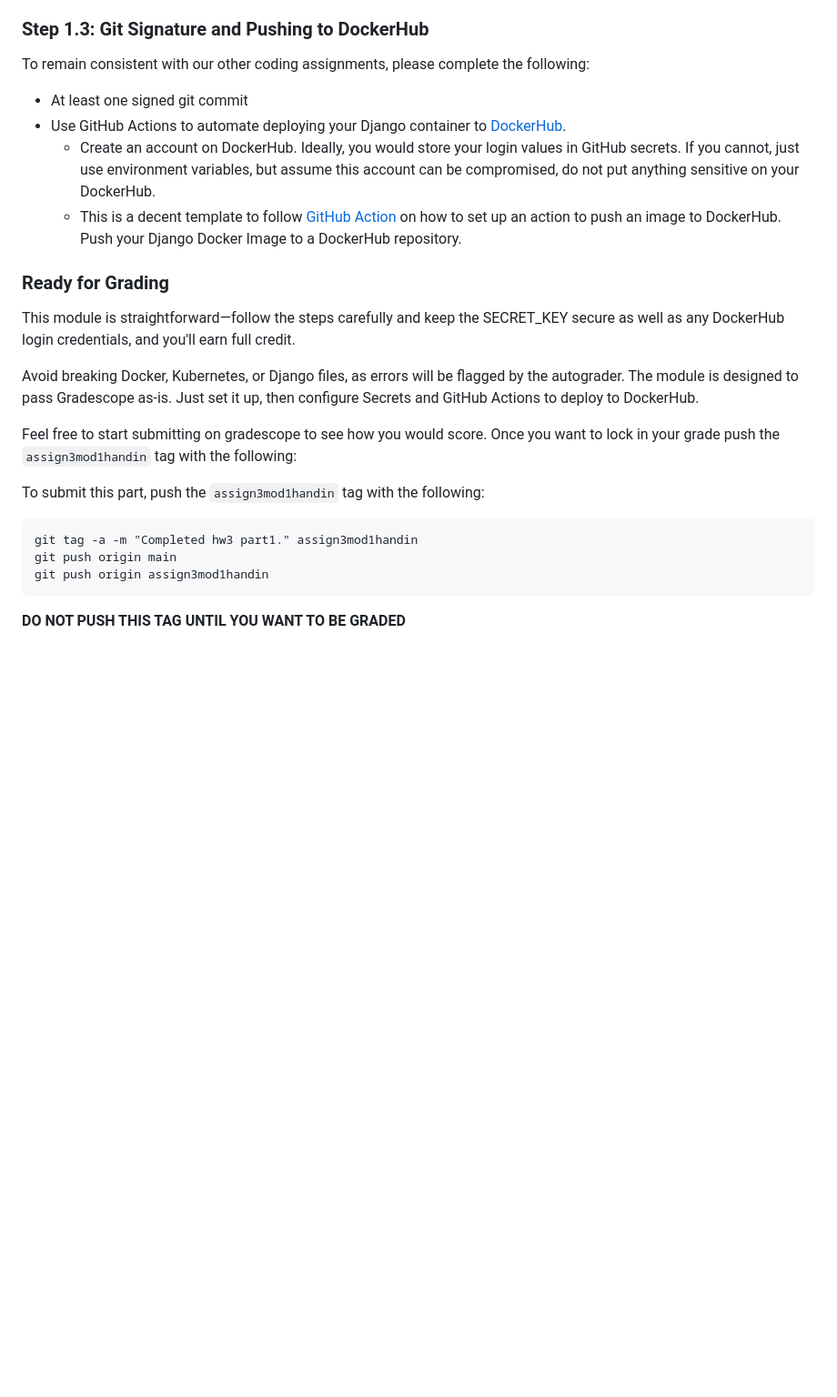
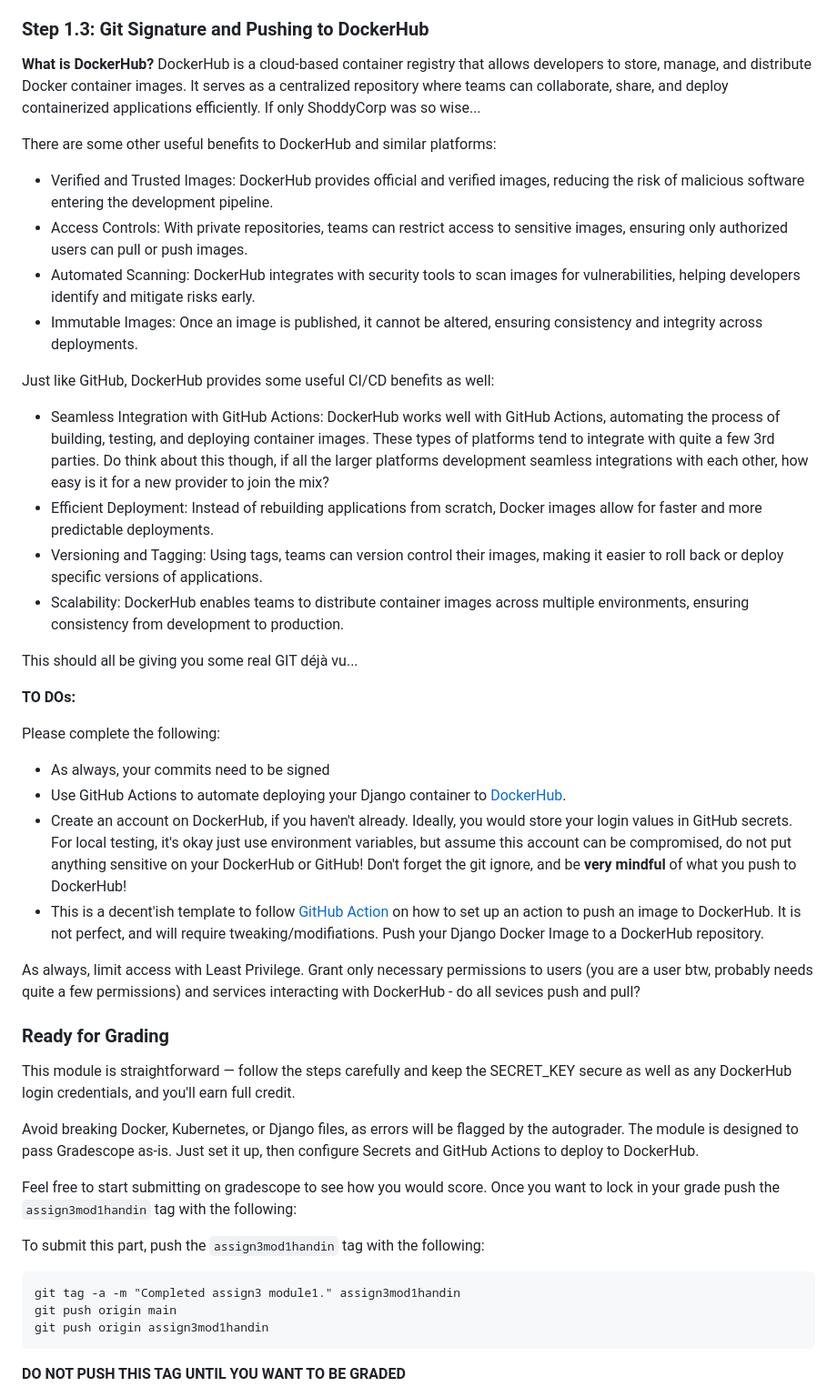
Before and after one commit to NYUAppSec/appsec_hw3, a Markdown page: README.md, the part around the change printed below. Shown: that part at 91% size. GitHub-like rendering; blank space fills up the shorter version.

Commit message:
Update README.md
Additional tweaks, language fixes, tag syntax repair, DockerHub explanation

````diff
--- a/README.md
+++ b/README.md
@@ -161,17 +165,39 @@ This should open your browser to the deployed site. You should be able to view t
 
 
 ### Step 1.3: Git Signature and Pushing to DockerHub
-To remain consistent with our other coding assignments, please complete the following:
 
-* At least one signed git commit
+**What is DockerHub?**
+DockerHub is a cloud-based container registry that allows developers to store, manage, and distribute Docker container images. It serves as a centralized repository where teams can collaborate, share, and deploy containerized applications efficiently. If only ShoddyCorp was so wise...
+
+There are some other useful benefits to DockerHub and similar platforms:
+* Verified and Trusted Images: DockerHub provides official and verified images, reducing the risk of malicious software entering the development pipeline.
+* Access Controls: With private repositories, teams can restrict access to sensitive images, ensuring only authorized users can pull or push images.
+* Automated Scanning: DockerHub integrates with security tools to scan images for vulnerabilities, helping developers identify and mitigate risks early.
+* Immutable Images: Once an image is published, it cannot be altered, ensuring consistency and integrity across deployments.
+
+Just like GitHub, DockerHub provides some useful CI/CD benefits as well:
+
+* Seamless Integration with GitHub Actions: DockerHub works well with GitHub Actions, automating the process of building, testing, and deploying container images. These types of platforms tend to integrate with quite a few 3rd parties. Do think about this though, if all the larger platforms development seamless integrations with each other, how easy is it for a new provider to join the mix?
+* Efficient Deployment: Instead of rebuilding applications from scratch, Docker images allow for faster and more predictable deployments.
+* Versioning and Tagging: Using tags, teams can version control their images, making it easier to roll back or deploy specific versions of applications.
+* Scalability: DockerHub enables teams to distribute container images across multiple environments, ensuring consistency from development to production.
+
+This should all be giving you some real GIT déjà vu...
+
+**TO DOs:**
+
+Please complete the following:
+
+* As always, your commits need to be signed
 * Use GitHub Actions to automate deploying your Django container to [DockerHub](https://hub.docker.com/).
-  * Create an account on DockerHub. Ideally, you would store your login values in GitHub secrets. If you cannot, just use environment variables, but assume this account can be compromised, do not put anything sensitive on your DockerHub.
-  * This is a decent template to follow [GitHub Action](https://github.com/docker/build-push-action) on how to set up an action to push an image to DockerHub. Push your Django Docker Image to a DockerHub repository.
+* Create an account on DockerHub, if you haven't already. Ideally, you would store your login values in GitHub secrets. For local testing, it's okay just use environment variables, but assume this account can be compromised, do not put anything sensitive on your DockerHub or GitHub! Don't forget the git ignore, and be **very mindful** of what you push to DockerHub!
+* This is a decent'ish template to follow [GitHub Action](https://github.com/docker/build-push-action) on how to set up an action to push an image to DockerHub. It is not perfect, and will require tweaking/modifiations. Push your Django Docker Image to a DockerHub repository.
 
+As always, limit access with Least Privilege. Grant only necessary permissions to users (you are a user btw, probably needs quite a few permissions) and services interacting with DockerHub - do all sevices push and pull?
 
 ### Ready for Grading
 
-This module is straightforward—follow the steps carefully and keep the SECRET_KEY secure as well as any DockerHub login credentials, and you'll earn full credit.
+This module is straightforward — follow the steps carefully and keep the SECRET_KEY secure as well as any DockerHub login credentials, and you'll earn full credit.
 
 Avoid breaking Docker, Kubernetes, or Django files, as errors will be flagged by the autograder. The module is designed to pass Gradescope as-is. Just set it up, then configure Secrets and GitHub Actions to deploy to DockerHub.
 
@@ -179,7 +205,7 @@ Feel free to start submitting on gradescope to see how you would score. Once you
 
 To submit this part, push the `assign3mod1handin` tag with the following:
 ```commandline
-git tag -a -m "Completed hw3 part1." assign3mod1handin
+git tag -a -m "Completed assign3 module1." assign3mod1handin
 git push origin main
 git push origin assign3mod1handin
 ```
````
Also changed, not shown: other parts of README.md (+29 -25 lines).
